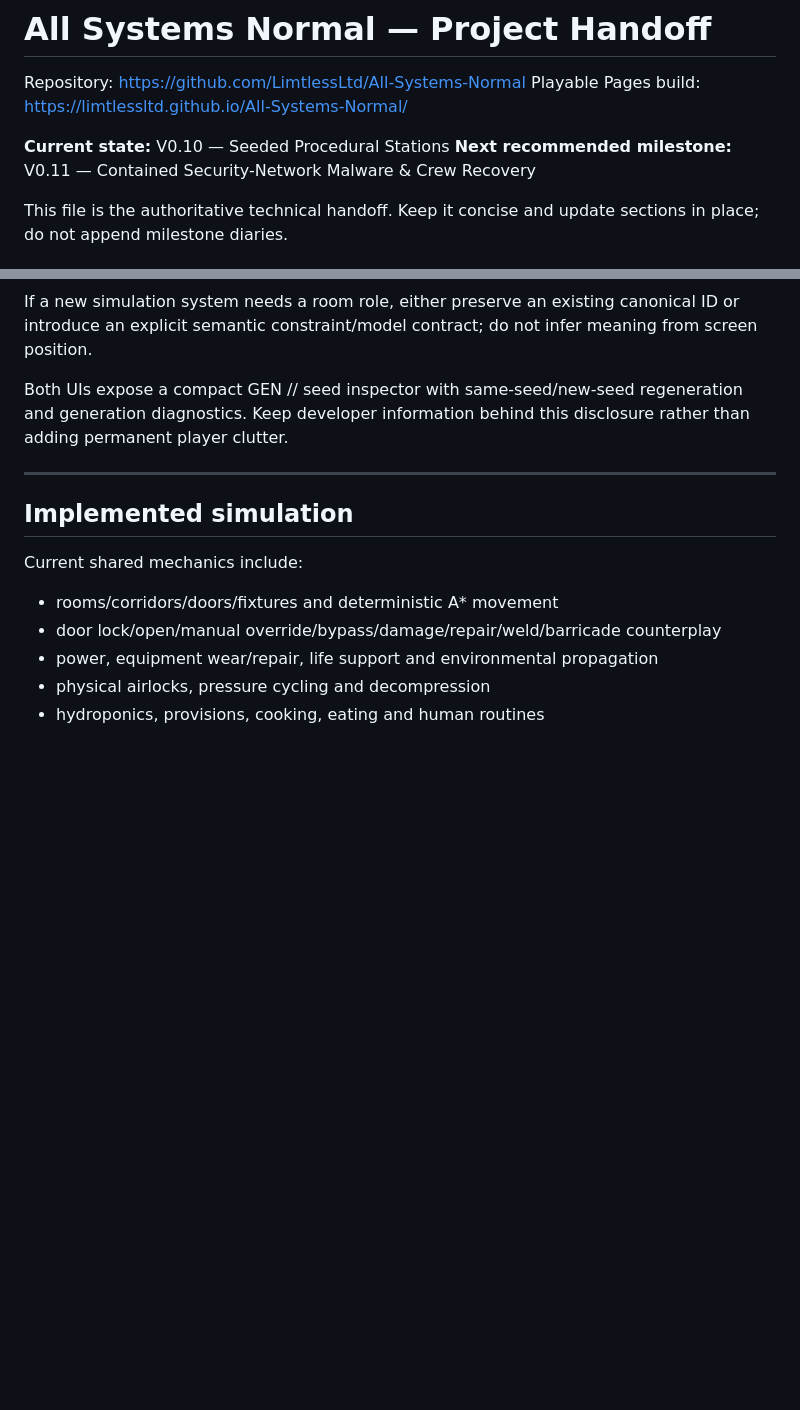
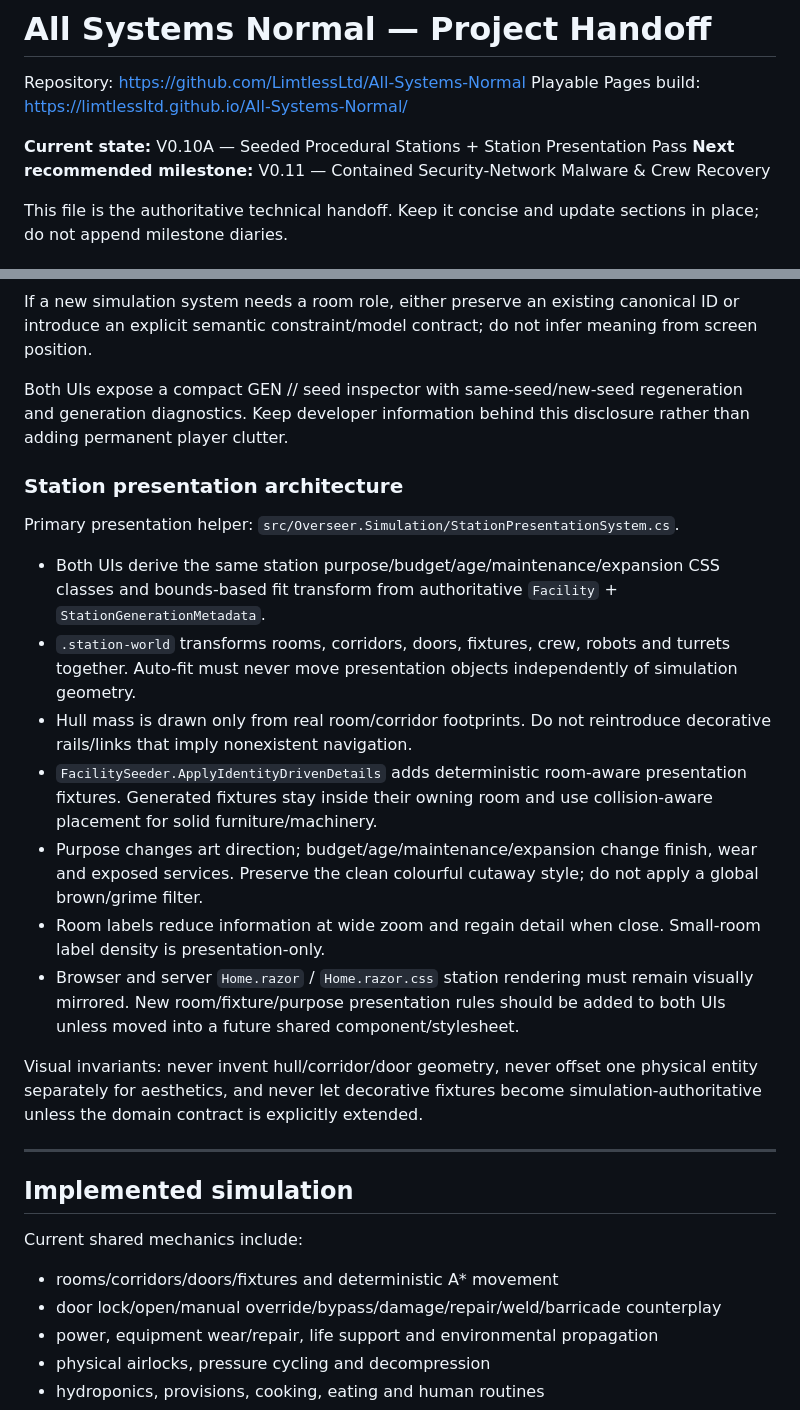
Before and after one commit to LimtlessLtd/All-Systems-Normal, a Markdown page: PROJECT_HANDOFF.md, 2 parts joined by grey strips. Drawn GitHub-style; blank space fills up the shorter version.

Commit message:
Document station presentation architecture

```diff
--- a/PROJECT_HANDOFF.md
+++ b/PROJECT_HANDOFF.md
@@ -3,7 +3,7 @@
 Repository: https://github.com/LimtlessLtd/All-Systems-Normal
 Playable Pages build: https://limtlessltd.github.io/All-Systems-Normal/
 
-**Current state:** V0.10 — Seeded Procedural Stations
+**Current state:** V0.10A — Seeded Procedural Stations + Station Presentation Pass
 **Next recommended milestone:** V0.11 — Contained Security-Network Malware & Crew Recovery
 
 This file is the authoritative technical handoff. Keep it concise and update sections in place; do not append milestone diaries.
@@ -139,6 +139,20 @@ If a new simulation system needs a room role, either preserve an existing canoni
 
 Both UIs expose a compact GEN // seed inspector with same-seed/new-seed regeneration and generation diagnostics. Keep developer information behind this disclosure rather than adding permanent player clutter.
 
+### Station presentation architecture
+
+Primary presentation helper: `src/Overseer.Simulation/StationPresentationSystem.cs`.
+
+- Both UIs derive the same station purpose/budget/age/maintenance/expansion CSS classes and bounds-based fit transform from authoritative `Facility` + `StationGenerationMetadata`.
+- `.station-world` transforms rooms, corridors, doors, fixtures, crew, robots and turrets together. Auto-fit must never move presentation objects independently of simulation geometry.
+- Hull mass is drawn only from real room/corridor footprints. Do not reintroduce decorative rails/links that imply nonexistent navigation.
+- `FacilitySeeder.ApplyIdentityDrivenDetails` adds deterministic room-aware presentation fixtures. Generated fixtures stay inside their owning room and use collision-aware placement for solid furniture/machinery.
+- Purpose changes art direction; budget/age/maintenance/expansion change finish, wear and exposed services. Preserve the clean colourful cutaway style; do not apply a global brown/grime filter.
+- Room labels reduce information at wide zoom and regain detail when close. Small-room label density is presentation-only.
+- Browser and server `Home.razor` / `Home.razor.css` station rendering must remain visually mirrored. New room/fixture/purpose presentation rules should be added to both UIs unless moved into a future shared component/stylesheet.
+
+Visual invariants: never invent hull/corridor/door geometry, never offset one physical entity separately for aesthetics, and never let decorative fixtures become simulation-authoritative unless the domain contract is explicitly extended.
+
 ---
 
 ## Implemented simulation
```
